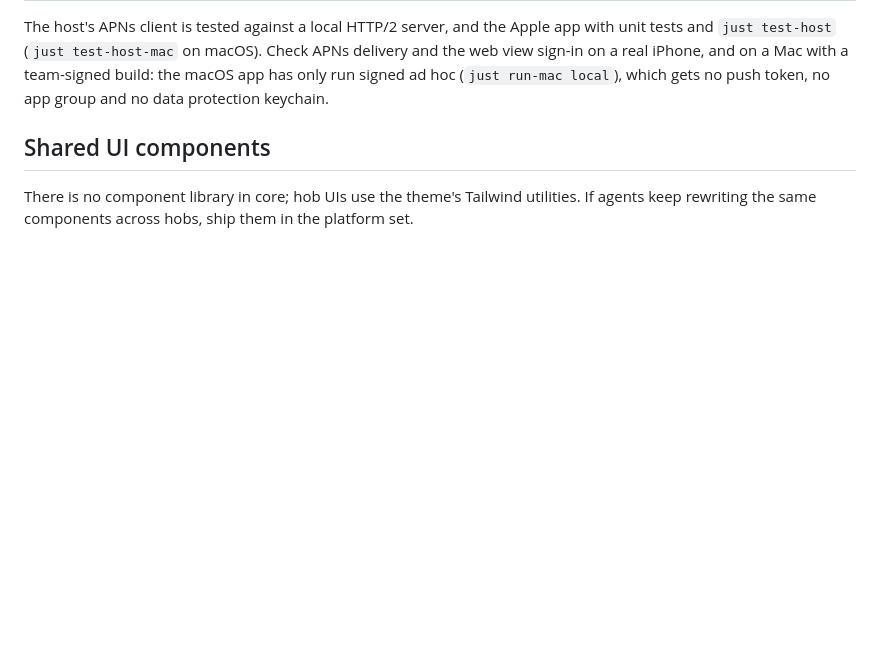
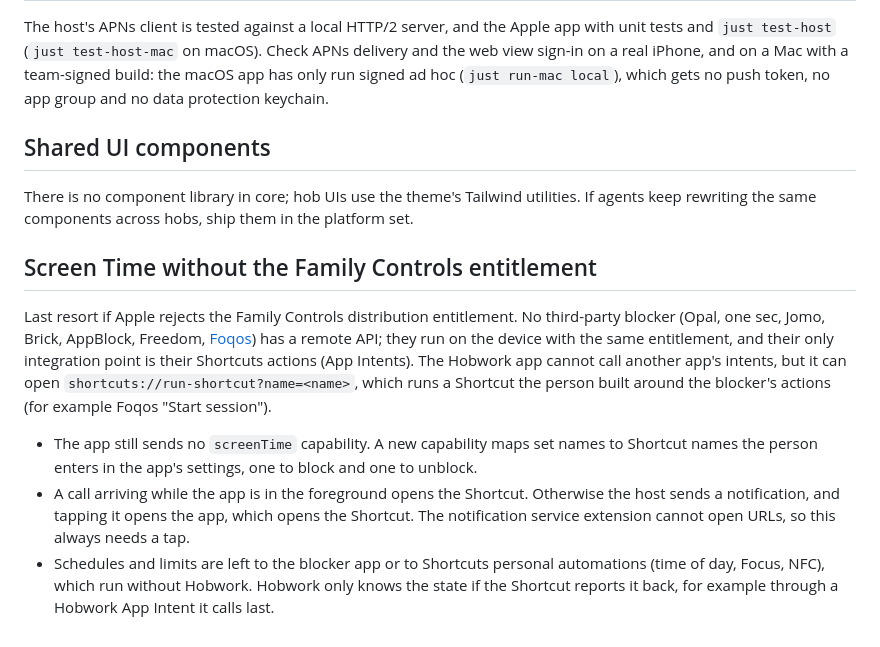
Before and after one commit to Barmore-Genc/hobwork, a Markdown page: docs/todo.md, the part around the change. GitHub-like rendering; blank space fills up the shorter version.

Commit message:
Document a Shortcuts workaround for Screen Time if the entitlement is rejected

```diff
--- a/docs/todo.md
+++ b/docs/todo.md
@@ -40,3 +40,11 @@ The host's APNs client is tested against a local HTTP/2 server, and the Apple ap
 ## Shared UI components
 
 There is no component library in core; hob UIs use the theme's Tailwind utilities. If agents keep rewriting the same components across hobs, ship them in the platform set.
+
+## Screen Time without the Family Controls entitlement
+
+Last resort if Apple rejects the Family Controls distribution entitlement. No third-party blocker (Opal, one sec, Jomo, Brick, AppBlock, Freedom, [Foqos](https://github.com/awaseem/foqos)) has a remote API; they run on the device with the same entitlement, and their only integration point is their Shortcuts actions (App Intents). The Hobwork app cannot call another app's intents, but it can open `shortcuts://run-shortcut?name=<name>`, which runs a Shortcut the person built around the blocker's actions (for example Foqos "Start session").
+
+- The app still sends no `screenTime` capability. A new capability maps set names to Shortcut names the person enters in the app's settings, one to block and one to unblock.
+- A call arriving while the app is in the foreground opens the Shortcut. Otherwise the host sends a notification, and tapping it opens the app, which opens the Shortcut. The notification service extension cannot open URLs, so this always needs a tap.
+- Schedules and limits are left to the blocker app or to Shortcuts personal automations (time of day, Focus, NFC), which run without Hobwork. Hobwork only knows the state if the Shortcut reports it back, for example through a Hobwork App Intent it calls last.
```
